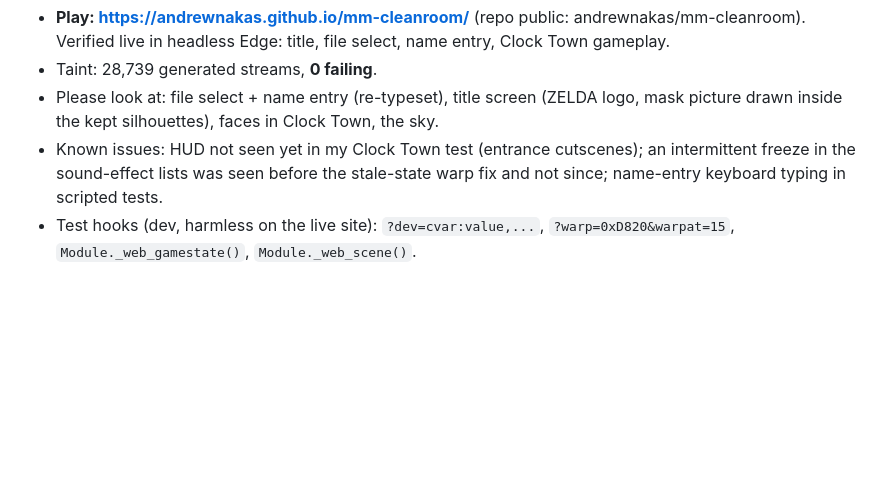
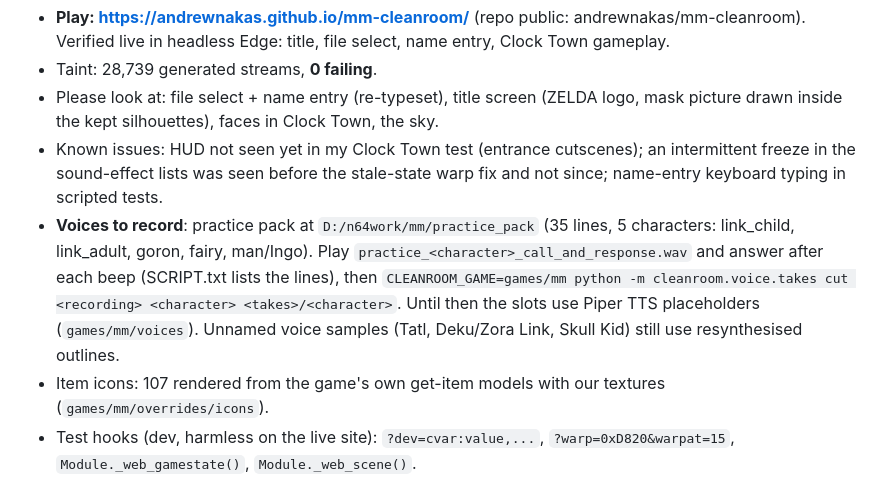
Before and after one commit to andrewnakas/mm-cleanroom, a Markdown page: STATUS.md, the part around the change. Rendered like a GitHub page; blank space fills up the shorter version.

Commit message:
STATUS: voices, icons
Co-Authored-By: Claude Opus 5.5 (1M context) <noreply@anthropic.com>
Claude-Session: https://claude.ai/code/session_01CeBaoCndaL8163oDyrToCg

```diff
--- a/STATUS.md
+++ b/STATUS.md
@@ -7,6 +7,11 @@ _Last update: 2026-09-26 ~15:10_
 - Taint: 28,739 generated streams, **0 failing**.
 - Please look at: file select + name entry (re-typeset), title screen (ZELDA logo, mask picture drawn inside the kept silhouettes), faces in Clock Town, the sky.
 - Known issues: HUD not seen yet in my Clock Town test (entrance cutscenes); an intermittent freeze in the sound-effect lists was seen before the stale-state warp fix and not since; name-entry keyboard typing in scripted tests.
+- **Voices to record**: practice pack at `D:/n64work/mm/practice_pack` (35 lines, 5 characters: link_child, link_adult, goron, fairy, man/Ingo).
+  Play `practice_<character>_call_and_response.wav` and answer after each beep (SCRIPT.txt lists the lines), then
+  `CLEANROOM_GAME=games/mm python -m cleanroom.voice.takes cut <recording> <character> <takes>/<character>`.
+  Until then the slots use Piper TTS placeholders (`games/mm/voices`). Unnamed voice samples (Tatl, Deku/Zora Link, Skull Kid) still use resynthesised outlines.
+- Item icons: 107 rendered from the game's own get-item models with our textures (`games/mm/overrides/icons`).
 - Test hooks (dev, harmless on the live site): `?dev=cvar:value,...`, `?warp=0xD820&warpat=15`, `Module._web_gamestate()`, `Module._web_scene()`.
 
 ## Pipeline (all working)
```
